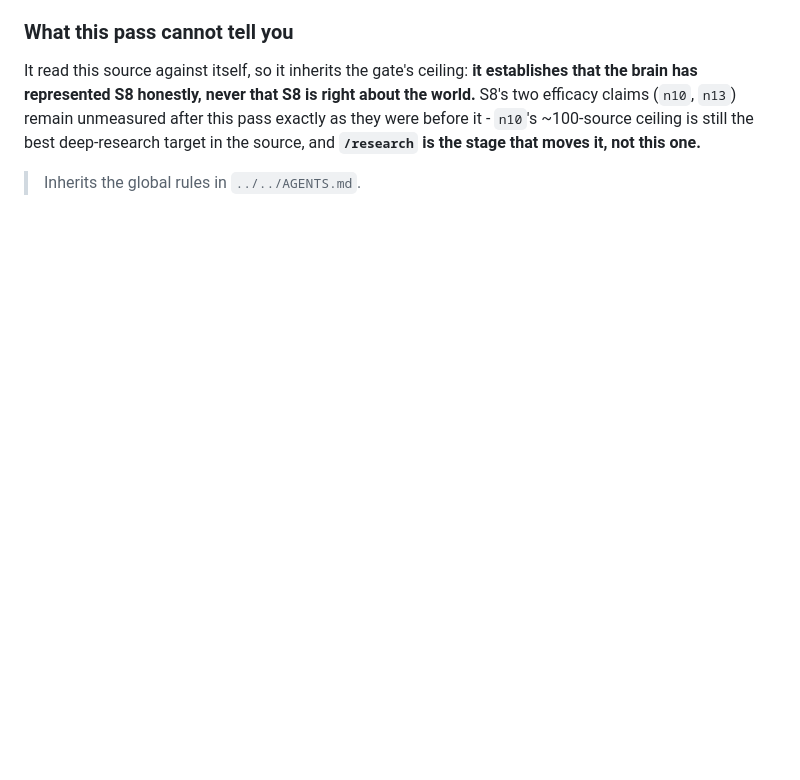
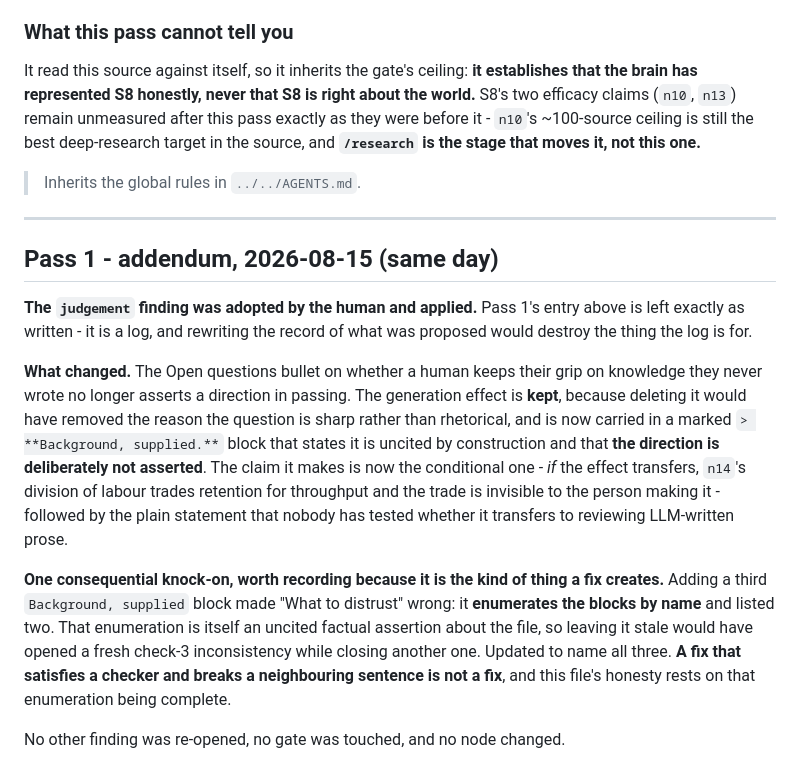
Before and after one commit to 0xchamin/mincha_brain, a Markdown page: sources/260731_llm-wiki/verify.md, the part around the change. GitHub-like rendering; blank space fills up the shorter version.

```diff
--- a/sources/260731_llm-wiki/verify.md
+++ b/sources/260731_llm-wiki/verify.md
@@ -120,3 +120,29 @@ ceiling is still the best deep-research target in the source, and **`/research`
 moves it, not this one.**
 
 > Inherits the global rules in `../../AGENTS.md`.
+
+---
+
+## Pass 1 - addendum, 2026-08-15 (same day)
+
+**The `judgement` finding was adopted by the human and applied.** Pass 1's entry above is left
+exactly as written - it is a log, and rewriting the record of what was proposed would destroy the
+thing the log is for.
+
+**What changed.** The Open questions bullet on whether a human keeps their grip on knowledge they
+never wrote no longer asserts a direction in passing. The generation effect is **kept**, because
+deleting it would have removed the reason the question is sharp rather than rhetorical, and is now
+carried in a marked `> **Background, supplied.**` block that states it is uncited by construction and
+that **the direction is deliberately not asserted**. The claim it makes is now the conditional one -
+*if* the effect transfers, `n14`'s division of labour trades retention for throughput and the trade is
+invisible to the person making it - followed by the plain statement that nobody has tested whether it
+transfers to reviewing LLM-written prose.
+
+**One consequential knock-on, worth recording because it is the kind of thing a fix creates.** Adding
+a third `Background, supplied` block made "What to distrust" wrong: it **enumerates the blocks by
+name** and listed two. That enumeration is itself an uncited factual assertion about the file, so
+leaving it stale would have opened a fresh check-3 inconsistency while closing another one. Updated to
+name all three. **A fix that satisfies a checker and breaks a neighbouring sentence is not a fix**, and
+this file's honesty rests on that enumeration being complete.
+
+No other finding was re-opened, no gate was touched, and no node changed.
```
Also changed, not shown: sources/260731_llm-wiki/LEARNING.md (+13 -3 lines).
